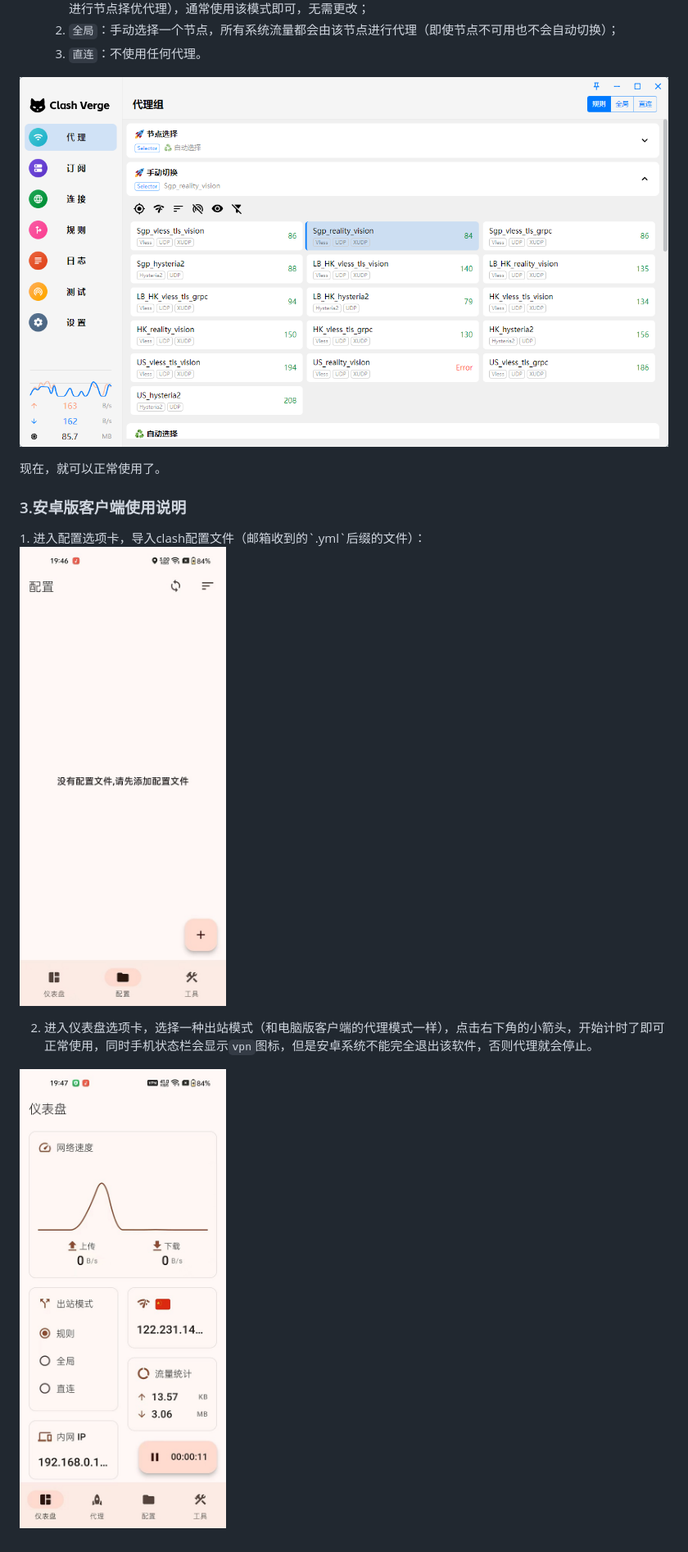
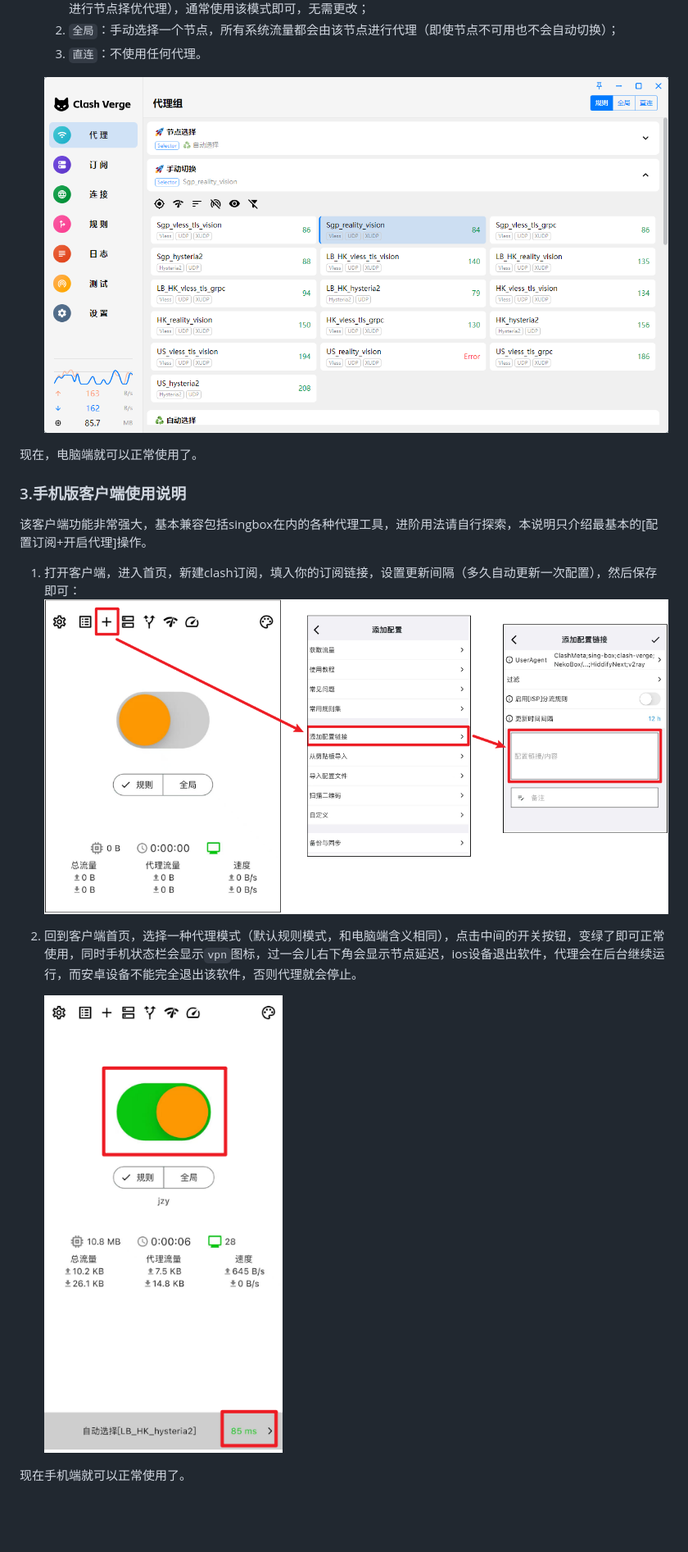
Before and after one commit to JiangZhiyan00/clash_config, a Markdown page: docs/Clash配置使用说明.md, the part around the change printed below. Shown: that part at 82% size. Drawn GitHub-style; pictures changed too: docs/images/安卓端_仪表盘开启代理.jpg (deleted), docs/images/安卓端_导入配置文件.jpg (deleted), docs/images/手机端_开启代理.png (added); blank space fills up the shorter version.

```diff
--- a/docs/Clash配置使用说明.md
+++ b/docs/Clash配置使用说明.md
@@ -34,17 +30,19 @@
     2. `全局`：手动选择一个节点，所有系统流量都会由该节点进行代理（即使节点不可用也不会自动切换）；
     3. `直连`：不使用任何代理。
 
-![节点连接情况](images/电脑端_节点连接情况.png)
+   ![节点连接情况](images/电脑端_节点连接情况.png)
 
-现在，就可以正常使用了。
+现在，电脑端就可以正常使用了。
 
 
 
-<h3 id="KFrlH">3.安卓版客户端使用说明</h3>
-1. 进入配置选项卡，导入clash配置文件（邮箱收到的`.yml`后缀的文件）：
+<h3 id="KFrlH">3.手机版客户端使用说明</h3>
+<font style="background:#DBF1B7;color:#2A4200">该客户端功能非常强大，基本兼容包括singbox在内的各种代理工具，进阶用法请自行探索，本说明只介绍最基本的[配置订阅+开启代理]操作。</font>
 
-![导入配置文件](images/安卓端_导入配置文件.jpg)
+1. 打开客户端，进入首页，新建clash订阅，填入你的订阅链接，设置更新间隔（多久自动更新一次配置），然后保存即可：![新建订阅链接](images/手机端_新建订阅链接.png)
 
-2. 进入仪表盘选项卡，选择一种出站模式（和电脑版客户端的代理模式一样），点击右下角的小箭头，开始计时了即可正常使用，同时手机状态栏会显示`vpn`图标，但是<font style="background-color:#FBDE28;">安卓系统不能完全退出该软件，否则代理就会停止</font>。
+2. 回到客户端首页，选择一种代理模式（默认规则模式，和电脑端含义相同），点击中间的开关按钮，变绿了即可正常使用，同时手机状态栏会显示`vpn`图标，过一会儿右下角会显示节点延迟，ios设备退出软件，代理会在后台继续运行，而<font style="background-color:#FBDE28;">安卓设备不能完全退出该软件，否则代理就会停止</font>。
 
-![开启代理](images/安卓端_仪表盘开启代理.jpg)
+   ![开启代理](images/手机端_开启代理.png)
+
+现在手机端就可以正常使用了。
```
Also changed, not shown: other parts of docs/Clash配置使用说明.md (+11 -15 lines), docs/images/电脑端_导入配置文件.png (deleted), docs/images/电脑端_新建订阅链接.png (added).
